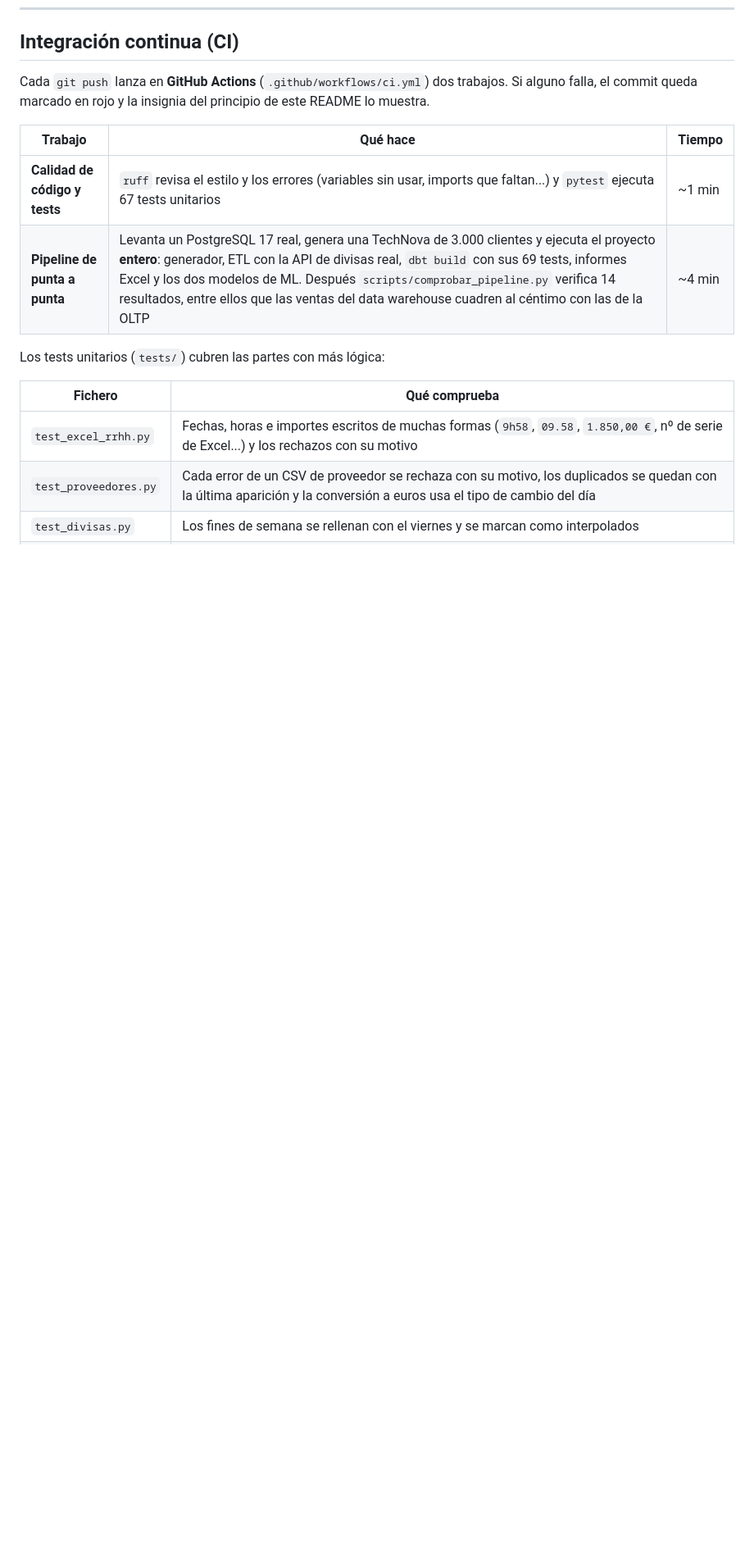
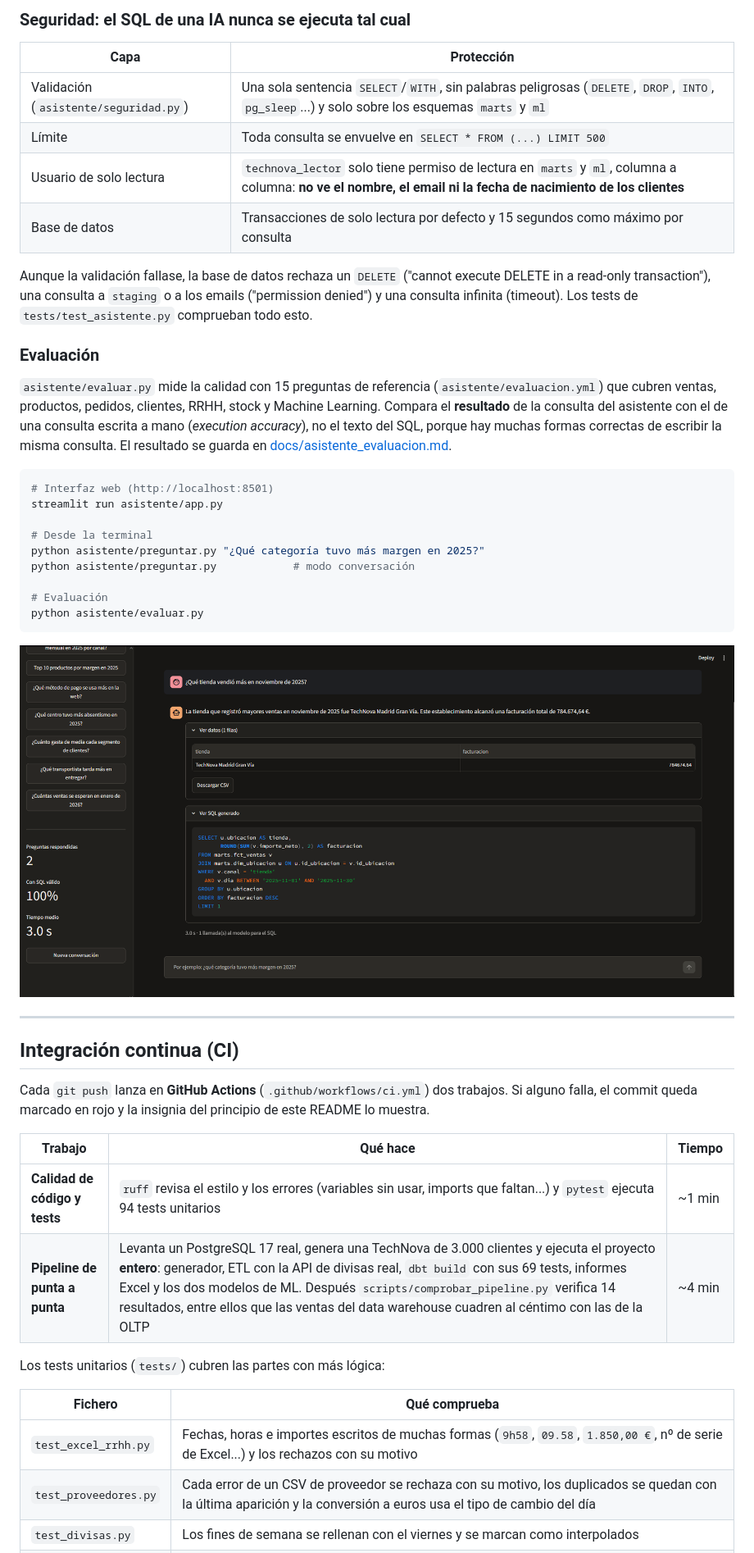
Before and after one commit to BongoDeveloper26/TechNova, a Markdown page: README.md, the part around one of its changes. Shown at 82% size. GitHub-like rendering; pictures changed too: docs/img/asistente_sql.png (added); blank space fills up the shorter version.

Commit message:
Extra 2: asistente de datos con IA (text-to-SQL con Gemini) y evaluación

````diff
--- a/README.md
+++ b/README.md
@@ -592,10 +620,41 @@ Un cuarto dashboard en Metabase muestra los segmentos (tamaño, gasto, ticket, p
+### Seguridad: el SQL de una IA nunca se ejecuta tal cual
+
+| Capa | Protección |
+|---|---|
+| Validación (`asistente/seguridad.py`) | Una sola sentencia `SELECT`/`WITH`, sin palabras peligrosas (`DELETE`, `DROP`, `INTO`, `pg_sleep`...) y solo sobre los esquemas `marts` y `ml` |
+| Límite | Toda consulta se envuelve en `SELECT * FROM (...) LIMIT 500` |
+| Usuario de solo lectura | `technova_lector` solo tiene permiso de lectura en `marts` y `ml`, columna a columna: **no ve el nombre, el email ni la fecha de nacimiento de los clientes** |
+| Base de datos | Transacciones de solo lectura por defecto y 15 segundos como máximo por consulta |
+
+Aunque la validación fallase, la base de datos rechaza un `DELETE` ("cannot execute DELETE in a read-only transaction"), una consulta a `staging` o a los emails ("permission denied") y una consulta infinita (timeout). Los tests de `tests/test_asistente.py` comprueban todo esto.
+
+### Evaluación
+
+`asistente/evaluar.py` mide la calidad con 15 preguntas de referencia (`asistente/evaluacion.yml`) que cubren ventas, productos, pedidos, clientes, RRHH, stock y Machine Learning. Compara el **resultado** de la consulta del asistente con el de una consulta escrita a mano (*execution accuracy*), no el texto del SQL, porque hay muchas formas correctas de escribir la misma consulta. El resultado se guarda en [docs/asistente_evaluacion.md](docs/asistente_evaluacion.md).
+
+```bash
+# Interfaz web (http://localhost:8501)
+streamlit run asistente/app.py
+
+# Desde la terminal
+python asistente/preguntar.py "¿Qué categoría tuvo más margen en 2025?"
+python asistente/preguntar.py            # modo conversación
+
+# Evaluación
+python asistente/evaluar.py
+```
+
+![SQL generado y datos](docs/img/asistente_sql.png)
+
+---
+
 ## Integración continua (CI)
 
 Cada `git push` lanza en **GitHub Actions** (`.github/workflows/ci.yml`) dos trabajos. Si alguno falla, el commit queda marcado en rojo y la insignia del principio de este README lo muestra.
 
 | Trabajo | Qué hace | Tiempo |
 |---|---|---|
-| **Calidad de código y tests** | `ruff` revisa el estilo y los errores (variables sin usar, imports que faltan...) y `pytest` ejecuta 67 tests unitarios | ~1 min |
+| **Calidad de código y tests** | `ruff` revisa el estilo y los errores (variables sin usar, imports que faltan...) y `pytest` ejecuta 94 tests unitarios | ~1 min |
 | **Pipeline de punta a punta** | Levanta un PostgreSQL 17 real, genera una TechNova de 3.000 clientes y ejecuta el proyecto **entero**: generador, ETL con la API de divisas real, `dbt build` con sus 69 tests, informes Excel y los dos modelos de ML. Después `scripts/comprobar_pipeline.py` verifica 14 resultados, entre ellos que las ventas del data warehouse cuadren al céntimo con las de la OLTP | ~4 min |
 
 Los tests unitarios (`tests/`) cubren las partes con más lógica:
````
Also changed, not shown: other parts of README.md (+43 -3 lines), docs/asistente_evaluacion.md (added, +25 -0 lines), docs/img/asistente_chat.png (added), 14 other files.
